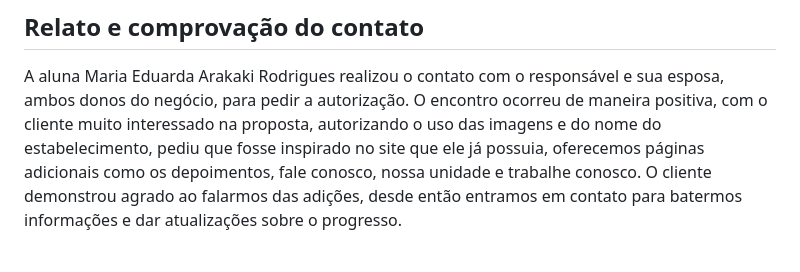
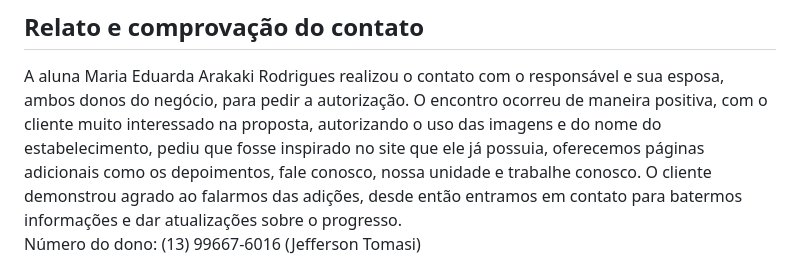
Before and after one commit to vitoria-camargo1109/projeto_GauchoChurrascaria, a Markdown page: README.md, the part around the change. Drawn GitHub-style.

Commit message:
Update README with contact details and formatting
Added contact information for the restaurant owner and improved formatting.

```diff
--- a/README.md
+++ b/README.md
@@ -56,6 +56,7 @@ Realizamos o desenvolvimento de um site para um restaurante, com o foco na refor
 ## Relato e comprovação do contato
 
 A aluna Maria Eduarda Arakaki Rodrigues realizou o contato com o responsável e sua esposa, ambos donos do negócio, para pedir a autorização. O encontro ocorreu de maneira positiva, com o cliente muito interessado na proposta, autorizando o uso das imagens e do nome do estabelecimento, pediu que fosse inspirado no site que ele já possuia, oferecemos páginas adicionais como os depoimentos, fale conosco, nossa unidade e trabalhe conosco. O cliente demonstrou agrado ao falarmos das adições, desde então entramos em contato para batermos informações e dar atualizações sobre o progresso.
+Número do dono: (13) 99667-6016 (Jefferson Tomasi)
 <p aling="center">
 <img src="./assets/img/foto_gaucho.png.jpeg" alt="Foto com o dono" width="300">
 </p>
```
